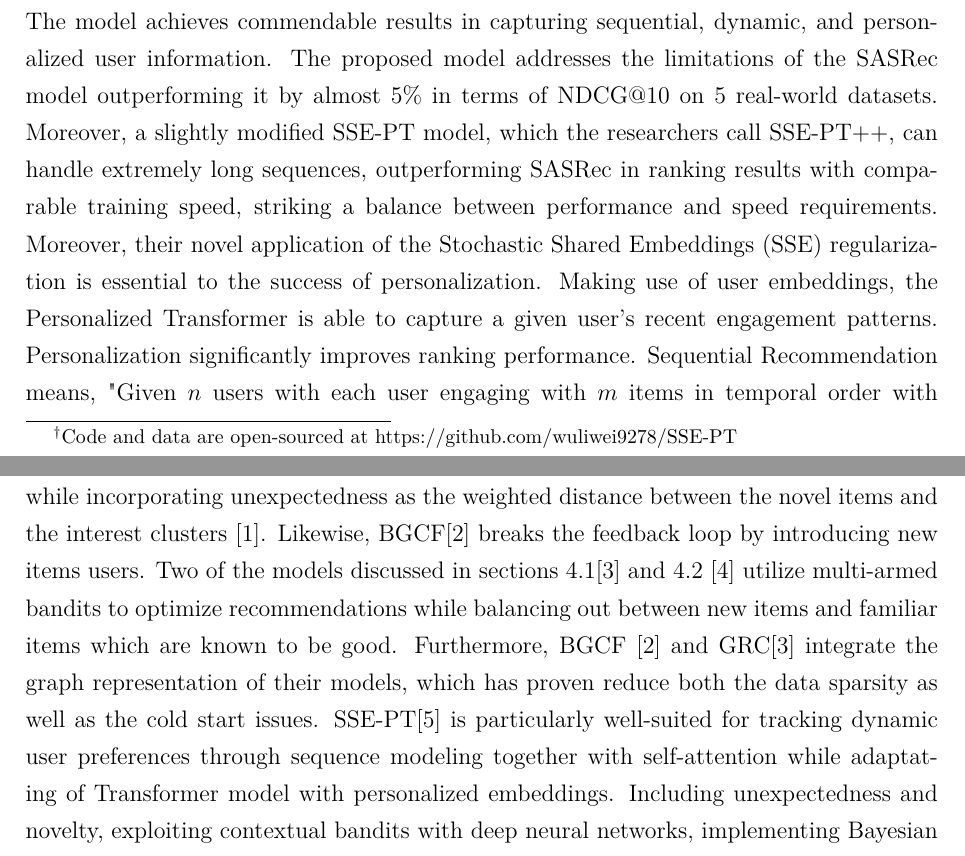
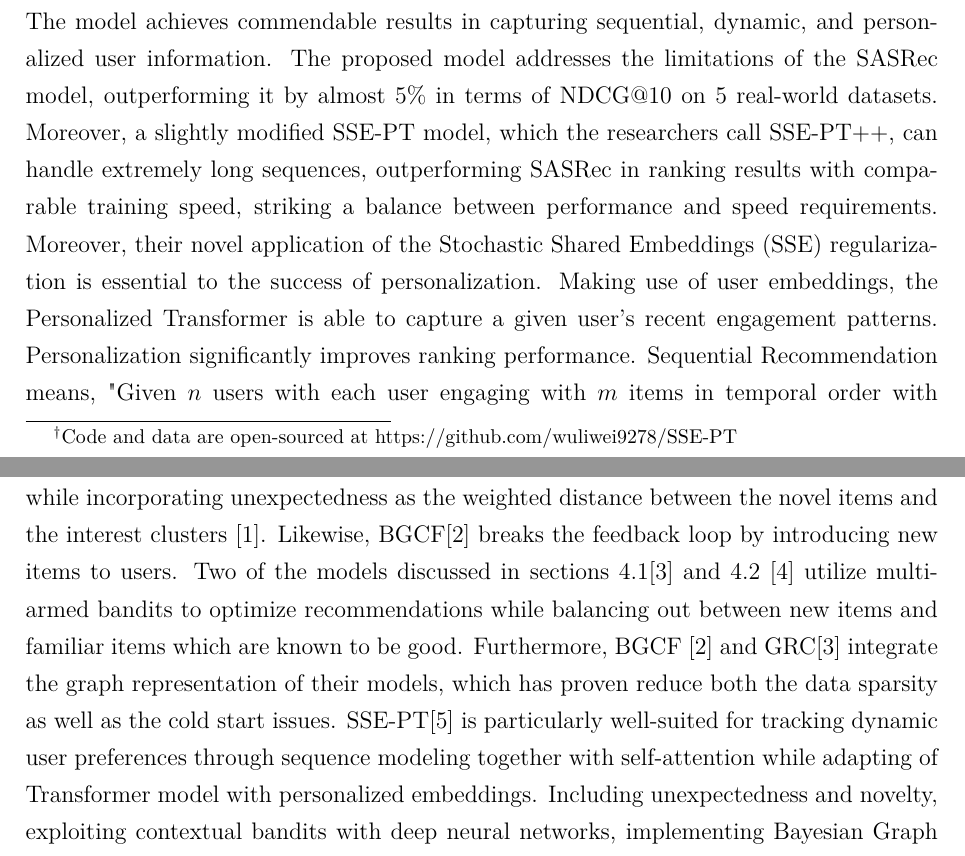
Before and after one commit to sainioan/thesis_writing, a LaTeX thesis (main.tex, which reads bsc_english_contents.tex): two parts of pages 22 and 24 of 26, joined at a grey line, cut so that both start at the same text. Compiled offline with pdfLaTeX.

Commit message:
Updates from Overleaf

```diff
--- a/bsc_english_contents.tex
+++ b/bsc_english_contents.tex
@@ -127,7 +127,7 @@ cost. The model is able to address the algorithmic bias problem while simultaneo
 \chapter{Personalized Transformer}
 \section{SSE-PT Sequential Recommendation Via Personalized Transformer}
 
-The Personalized Transformer (SSE-PT) [5] utilizes temporal data to find personalized recommendations, which is crucial for recommendation problems since user preferences in real life are dynamic in nature. \footnote{Code and data are open-sourced at https://github.com/wuliwei9278/SSE-PT} Traditionally, recommender systems have primarily been based on standard collaborative filtering and ranking approaches rather than tracking sequential data. Recently, on top of powerful RNN and CNN models, attention mechanisms used in NLP enable the exploitation of the temporal ordering of items that users have engaged with. The neural machine learning model, Transformer, is described in detail in "Attention is all you need" [17] in 2017 utilizes an encoder architecture emulated by an increasing number of personalized recommender systems. One recent model motivated by the  Transformer model with state-of-the-art performance is SASRec, which is described in the paper "Self-Attentive Sequential Recommendation" [18]. Especially the SASRec model based on the powerful NLP Transformer model has achieved impressive state-of-the-art results. Unfortunately, SASRec, is an unpersonalized model, lacking personalized user embeddings. SSE-PT is a personalized extension of the transformer model. It is sequence based, meaning that the model treats every sequence  as a given user's engagement history. The model achieves commendable results in capturing sequential, dynamic, and personalized user information. The proposed model addresses the limitations of the SASRec model outperforming it by almost 5$\%$ in terms of NDCG@10 on 5 real-world datasets. Moreover, a slightly modified SSE-PT model, which the researchers call SSE-PT++, can handle extremely long sequences, outperforming SASRec in ranking results with comparable training speed, striking a balance between performance and speed requirements. Moreover, their novel application of the Stochastic Shared Embeddings (SSE) regularization is essential to the success of personalization. Making use of user embeddings, the Personalized Transformer is able to capture a given user's recent engagement patterns. Personalization significantly improves ranking performance.
+The Personalized Transformer (SSE-PT) [5] utilizes temporal data to find personalized recommendations, which is crucial for recommendation problems since user preferences in real life are dynamic in nature. \footnote{Code and data are open-sourced at https://github.com/wuliwei9278/SSE-PT} Traditionally, recommender systems have primarily been based on standard collaborative filtering and ranking approaches rather than tracking sequential data. Recently, on top of powerful RNN and CNN models, attention mechanisms used in NLP enable the exploitation of the temporal ordering of items that users have engaged with. The neural machine learning model, Transformer, is described in detail in "Attention is all you need" [17] in 2017 utilizes an encoder architecture emulated by an increasing number of personalized recommender systems. One recent model motivated by the  Transformer model with state-of-the-art performance is SASRec, which is described in the paper "Self-Attentive Sequential Recommendation" [18]. Especially the SASRec model based on the powerful NLP Transformer model has achieved impressive state-of-the-art results. Unfortunately, SASRec, is an unpersonalized model, lacking personalized user embeddings. SSE-PT is a personalized extension of the transformer model. It is sequence based, meaning that the model treats every sequence  as a given user's engagement history. The model achieves commendable results in capturing sequential, dynamic, and personalized user information. The proposed model addresses the limitations of the SASRec model, outperforming it by almost 5$\%$ in terms of NDCG@10 on 5 real-world datasets. Moreover, a slightly modified SSE-PT model, which the researchers call SSE-PT++, can handle extremely long sequences, outperforming SASRec in ranking results with comparable training speed, striking a balance between performance and speed requirements. Moreover, their novel application of the Stochastic Shared Embeddings (SSE) regularization is essential to the success of personalization. Making use of user embeddings, the Personalized Transformer is able to capture a given user's recent engagement patterns. Personalization significantly improves ranking performance.
 Sequential Recommendation means, "Given $n$ users with each user engaging with $m$ items in temporal order with the objective to learn a good personalized ranking of $K$ items." Sequences $s_i$ of length $T$ include indices of the most recent $T$ items that a user $i$ has interacted with.
 
 The application of Stochastic Shared Embeddings (SSE) is the most crucial regularization technique to the SSE-PT model, preventing the model from over-fitting badly after the introducing user embeddings. SSE refers to the process of
@@ -145,6 +145,6 @@ during inference, the Personalized Transformer is also more interpretable and pa
 \chapter{Conclusion}
 
 All of the five models presented in this thesis have achieved remarkable results refining existing models. Effective recommender systems are vital to both businesses and individuals alike: Recommender systems help individuals in decision-making, guiding them to find interesting items in a huge pool of options. Recommender systems can help companies to increase their revenue and profit. The purpose of this thesis is to look into ways in which some recent, outstanding, cutting-edge recommender systems find solutions to common problems faced by current personalized recommender systems.
-The PURS model alleviates the filter bubble problem by modeling user interests as clusters of embedding closures while incorporating unexpectedness as the weighted distance between the novel items and the interest clusters [1]. Likewise, BGCF[2] breaks the feedback loop by introducing new items users.
-Two of the models discussed in sections  4.1[3] and 4.2 [4] utilize multi-armed bandits to optimize recommendations while balancing out between new items and familiar items which are known to be good.  Furthermore, BGCF [2] and GRC[3] integrate the graph representation of their models, which has proven reduce both the data sparsity as well as the cold start issues. SSE-PT[5] is particularly well-suited for tracking dynamic user preferences through sequence modeling together with self-attention  while adaptating of Transformer model with personalized embeddings.
+The PURS model alleviates the filter bubble problem by modeling user interests as clusters of embedding closures while incorporating unexpectedness as the weighted distance between the novel items and the interest clusters [1]. Likewise, BGCF[2] breaks the feedback loop by introducing new items to users.
+Two of the models discussed in sections  4.1[3] and 4.2 [4] utilize multi-armed bandits to optimize recommendations while balancing out between new items and familiar items which are known to be good.  Furthermore, BGCF [2] and GRC[3] integrate the graph representation of their models, which has proven reduce both the data sparsity as well as the cold start issues. SSE-PT[5] is particularly well-suited for tracking dynamic user preferences through sequence modeling together with self-attention  while adapting of Transformer model with personalized embeddings.
 Including unexpectedness and novelty, exploiting contextual bandits with deep neural networks, implementing Bayesian Graph Neural Networks, using of graph-regularized cross-modal learning frameworks as well as making use of the personalized transformer architecture are all proven ways to enhance the power of recommender systems. The five models discussed in this thesis enable efficient operations online, where new users or items arrive continually at an incredibly high rate, yielding significantly better recommendations for individual users than most existing recommender systems, providing original and potent solutions to major issues afflicting present recommender systems.Solving issues plaguing many current recommendation systems has been shown to drastically improve the quality of recommendations in personalized Recommender Systems.
```
Also changed, not shown: main.tex (+1 -1 lines).
